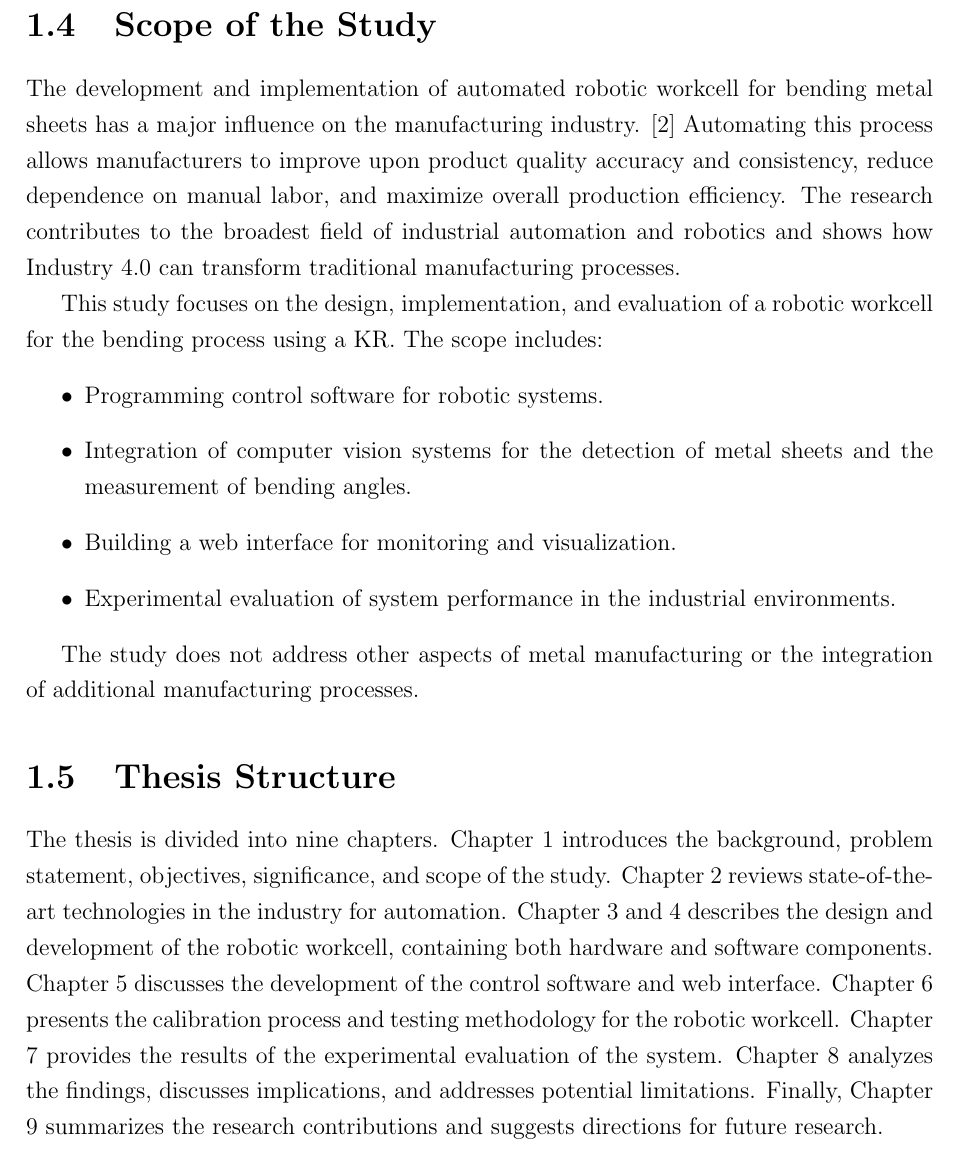
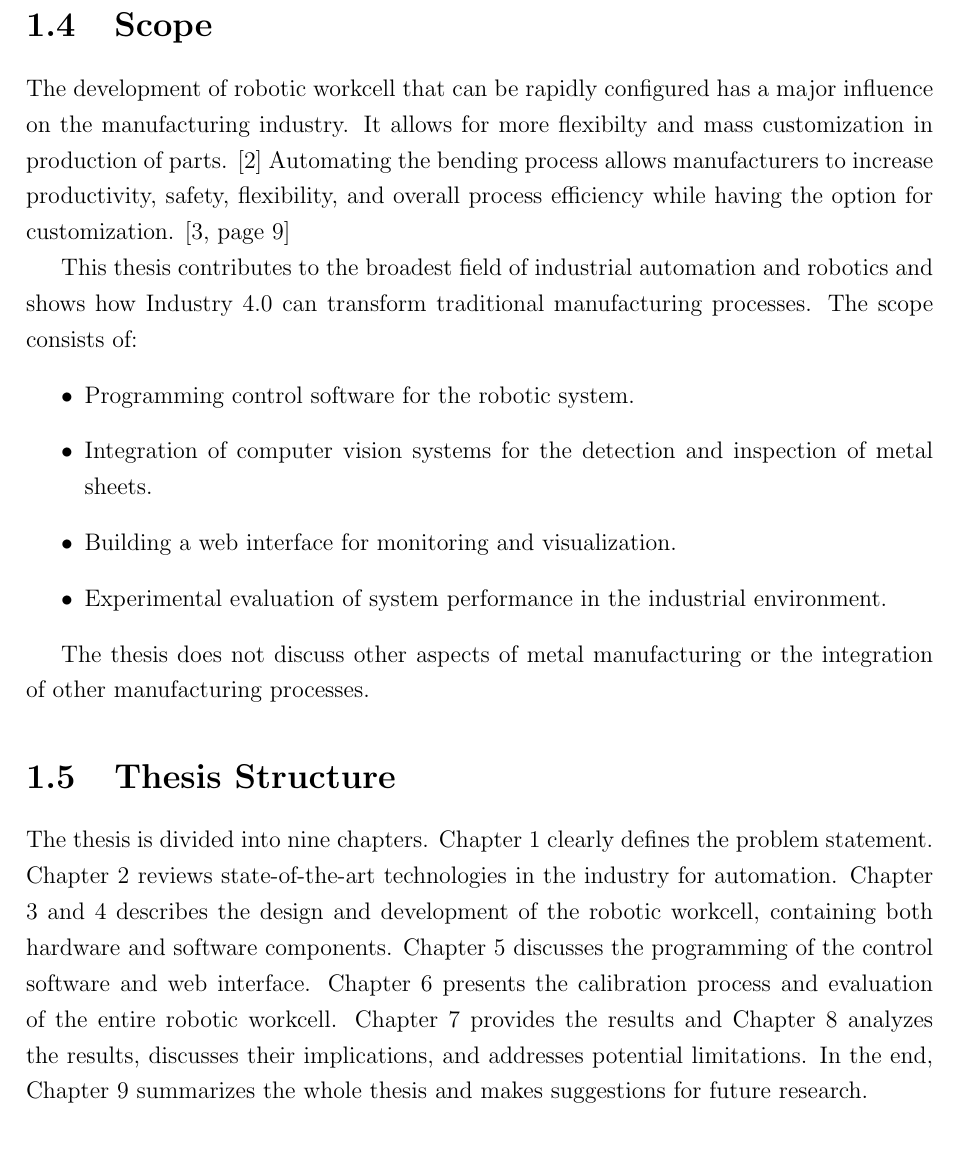
Before and after one commit to rival4567/master-thesis, a LaTeX thesis (main.tex, which reads 1. Introduction/1.4 Scope of the Study/scope.tex, 1. Introduction/1.5 Thesis Structure/structure.tex, 1. Introduction/main.tex): part of page 12 of 27, cut at the place of the change. Compiled offline with pdfLaTeX.

Commit message:
introduction done

```diff
--- a/1. Introduction/1.4 Scope of the Study/scope.tex
+++ b/1. Introduction/1.4 Scope of the Study/scope.tex
@@ -1,11 +1,12 @@
-The development and implementation of automated robotic workcell for bending metal sheets has a major influence on the manufacturing industry. \cite{russmann2015industry} Automating this process allows manufacturers to improve upon product quality accuracy and consistency, reduce dependence on manual labor, and maximize overall production efficiency. The research contributes to the broadest field of industrial automation and robotics and shows how Industry 4.0 can transform traditional manufacturing processes.
+The development of robotic workcell that can be rapidly configured has a major influence on the manufacturing industry. It allows for more flexibilty and mass customization in production of parts. \cite{CHEN2001199} Automating the bending process allows manufacturers to increase productivity, safety, flexibility, and overall process efficiency while having the option for customization. \cite[page 9]{russmann2015industry}
 
-This study focuses on the design, implementation, and evaluation of a robotic workcell for the bending process using a KR. The scope includes:
+This thesis contributes to the broadest field of industrial automation and robotics and shows how Industry 4.0 can transform traditional manufacturing processes.
+The scope consists of:
 \begin{itemize}
-    \item Programming control software for robotic systems.
-    \item Integration of computer vision systems for the detection of metal sheets and the measurement of bending angles.
+    \item Programming control software for the robotic system.
+    \item Integration of computer vision systems for the detection and inspection of metal sheets.
     \item Building a web interface for monitoring and visualization.
-    \item Experimental evaluation of system performance in the industrial environments.
+    \item Experimental evaluation of system performance in the industrial environment.
 \end{itemize}
 
-The study does not address other aspects of metal manufacturing or the integration of additional manufacturing processes.
+The thesis does not discuss other aspects of metal manufacturing or the integration of other manufacturing processes.
--- a/1. Introduction/1.5 Thesis Structure/structure.tex
+++ b/1. Introduction/1.5 Thesis Structure/structure.tex
@@ -1,13 +1,11 @@
-The thesis is divided into nine chapters. Chapter 1 introduces the
-background, problem statement, objectives, significance, and scope
-of the study. Chapter 2 reviews state-of-the-art technologies in the
+The thesis is divided into nine chapters. Chapter 1 clearly defines the
+problem statement. Chapter 2 reviews state-of-the-art technologies in the
 industry for automation. Chapter 3 and 4 describes the design and development
 of the robotic workcell, containing both hardware and software components.
 Chapter 5 discusses the
-development of the control software and web interface. Chapter 6
-presents the calibration process and testing methodology for the
-robotic workcell. Chapter 7 provides the results of the experimental
-evaluation of the system. Chapter 8 analyzes the findings, discusses
-implications, and addresses potential limitations. Finally, Chapter 9
-summarizes the research contributions and suggests directions for
+programming of the control software and web interface. Chapter 6
+presents the calibration process and evaluation of the entire
+robotic workcell. Chapter 7 provides the results and Chapter 8 analyzes the results, discusses
+their implications, and addresses potential limitations. In the end, Chapter 9
+summarizes the whole thesis and makes suggestions for
 future research.
--- a/1. Introduction/main.tex
+++ b/1. Introduction/main.tex
@@ -12,7 +12,7 @@
 \section{Objectives}
 \input{1. Introduction/1.3 Objectives/objectives.tex}
 
-\section{Scope of the Study}
+\section{Scope}
 \input{1. Introduction/1.4 Scope of the Study/scope.tex}
 
 \section{Thesis Structure}
```
Also changed, not shown: main.tex (+6 -1 lines), references.bib (+18 -2 lines), main.bbl, 15 other files.
